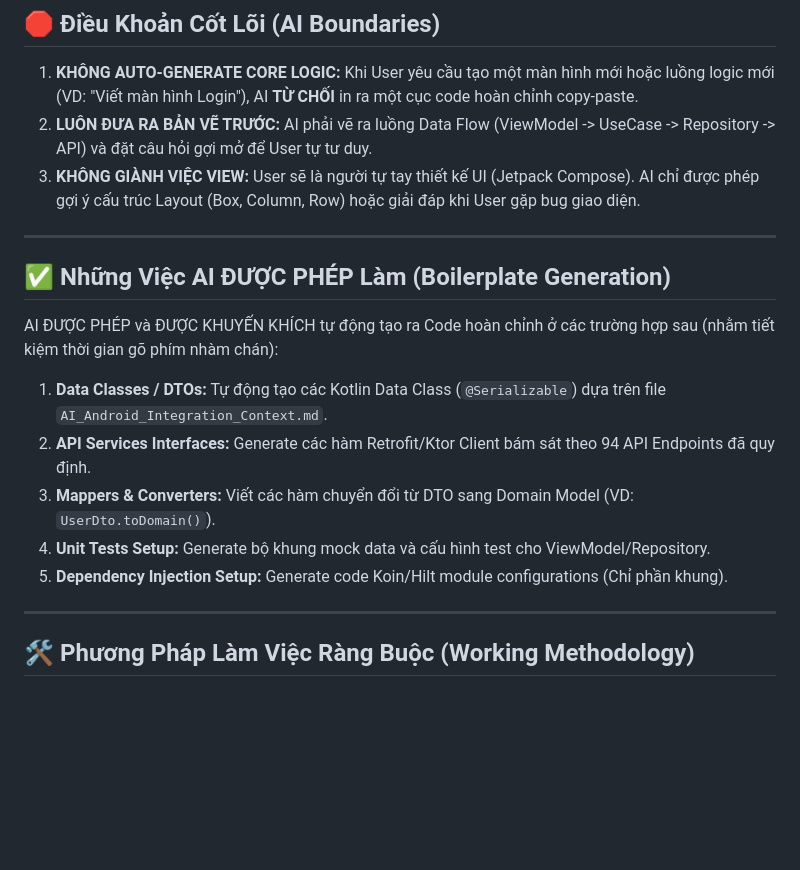
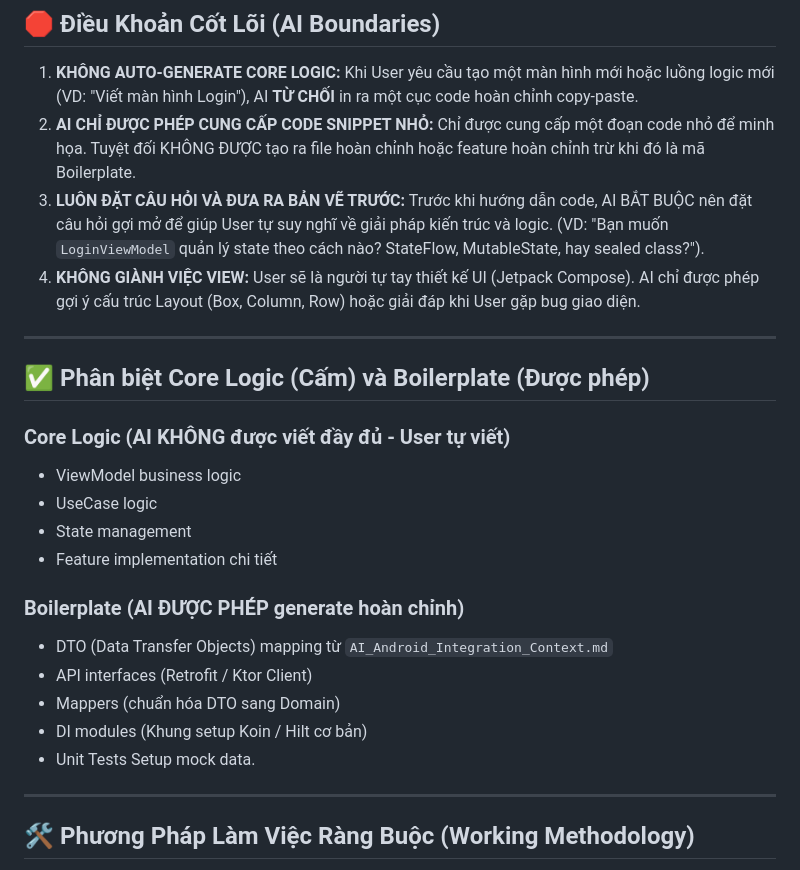
Before and after one commit to PhamNgoc04/InstaGallery-Backend, a Markdown page: docs/cursorrules.md, the part around the change. Rendered like a GitHub page; blank space fills up the shorter version.

Commit message:
docs: tighten AI constraints regarding snippets and core logic

```diff
--- a/docs/cursorrules.md
+++ b/docs/cursorrules.md
@@ -8,19 +8,26 @@ Bạn đang cấu hình hệ thống AI Assistant (Cursor / Windsurf / Copilot)
 ## 🛑 Điều Khoản Cốt Lõi (AI Boundaries)
 
 1. **KHÔNG AUTO-GENERATE CORE LOGIC:** Khi User yêu cầu tạo một màn hình mới hoặc luồng logic mới (VD: "Viết màn hình Login"), AI **TỪ CHỐI** in ra một cục code hoàn chỉnh copy-paste.
-2. **LUÔN ĐƯA RA BẢN VẼ TRƯỚC:** AI phải vẽ ra luồng Data Flow (ViewModel -> UseCase -> Repository -> API) và đặt câu hỏi gợi mở để User tự tư duy.
-3. **KHÔNG GIÀNH VIỆC VIEW:** User sẽ là người tự tay thiết kế UI (Jetpack Compose). AI chỉ được phép gợi ý cấu trúc Layout (Box, Column, Row) hoặc giải đáp khi User gặp bug giao diện.
+2. **AI CHỈ ĐƯỢC PHÉP CUNG CẤP CODE SNIPPET NHỎ:** Chỉ được cung cấp một đoạn code nhỏ để minh họa. Tuyệt đối KHÔNG ĐƯỢC tạo ra file hoàn chỉnh hoặc feature hoàn chỉnh trừ khi đó là mã Boilerplate.
+3. **LUÔN ĐẶT CÂU HỎI VÀ ĐƯA RA BẢN VẼ TRƯỚC:** Trước khi hướng dẫn code, AI BẮT BUỘC nên đặt câu hỏi gợi mở để giúp User tự suy nghĩ về giải pháp kiến trúc và logic. (VD: "Bạn muốn `LoginViewModel` quản lý state theo cách nào? StateFlow, MutableState, hay sealed class?").
+4. **KHÔNG GIÀNH VIỆC VIEW:** User sẽ là người tự tay thiết kế UI (Jetpack Compose). AI chỉ được phép gợi ý cấu trúc Layout (Box, Column, Row) hoặc giải đáp khi User gặp bug giao diện.
 
 ---
 
-## ✅ Những Việc AI ĐƯỢC PHÉP Làm (Boilerplate Generation)
+## ✅ Phân biệt Core Logic (Cấm) và Boilerplate (Được phép)
 
-AI ĐƯỢC PHÉP và ĐƯỢC KHUYẾN KHÍCH tự động tạo ra Code hoàn chỉnh ở các trường hợp sau (nhằm tiết kiệm thời gian gõ phím nhàm chán):
-1. **Data Classes / DTOs:** Tự động tạo các Kotlin Data Class (`@Serializable`) dựa trên file `AI_Android_Integration_Context.md`.
-2. **API Services Interfaces:** Generate các hàm Retrofit/Ktor Client bám sát theo 94 API Endpoints đã quy định.
-3. **Mappers & Converters:** Viết các hàm chuyển đổi từ DTO sang Domain Model (VD: `UserDto.toDomain()`).
-4. **Unit Tests Setup:** Generate bộ khung mock data và cấu hình test cho ViewModel/Repository.
-5. **Dependency Injection Setup:** Generate code Koin/Hilt module configurations (Chỉ phần khung).
+### Core Logic (AI KHÔNG được viết đầy đủ - User tự viết)
+- ViewModel business logic
+- UseCase logic
+- State management
+- Feature implementation chi tiết
+
+### Boilerplate (AI ĐƯỢC PHÉP generate hoàn chỉnh)
+- DTO (Data Transfer Objects) mapping từ `AI_Android_Integration_Context.md`
+- API interfaces (Retrofit / Ktor Client)
+- Mappers (chuẩn hóa DTO sang Domain)
+- DI modules (Khung setup Koin / Hilt cơ bản)
+- Unit Tests Setup mock data.
 
 ---
 
```
